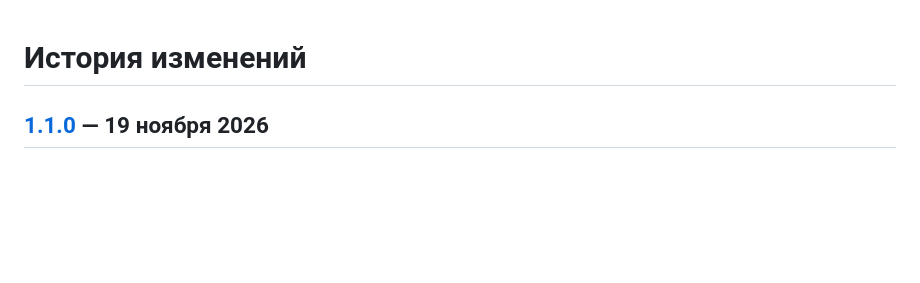
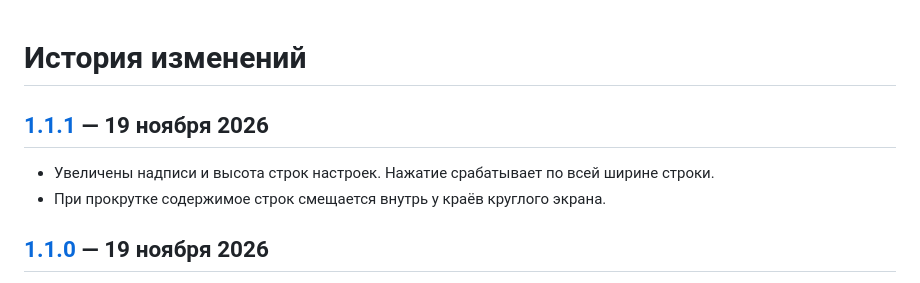
Before and after one commit to tilipatov/amazfit-balance-barometer, a Markdown page: CHANGELOG.md, the part around one of its changes. Rendered like a GitHub page; blank space fills up the shorter version.

```diff
--- a/CHANGELOG.md
+++ b/CHANGELOG.md
@@ -1,4 +1,9 @@
 # История изменений
+
+## [1.1.1] — 19 ноября 2026
+
+- Увеличены надписи и высота строк настроек. Нажатие срабатывает по всей ширине строки.
+- При прокрутке содержимое строк смещается внутрь у краёв круглого экрана.
 
 ## [1.1.0] — 19 ноября 2026
 
```
Also changed, not shown: other parts of CHANGELOG.md (+1 -0 lines), README.md (+5 -5 lines), assets/balance/menu-hit-pressed.png (added), assets/balance/menu-hit.png (added), 6 other files.
